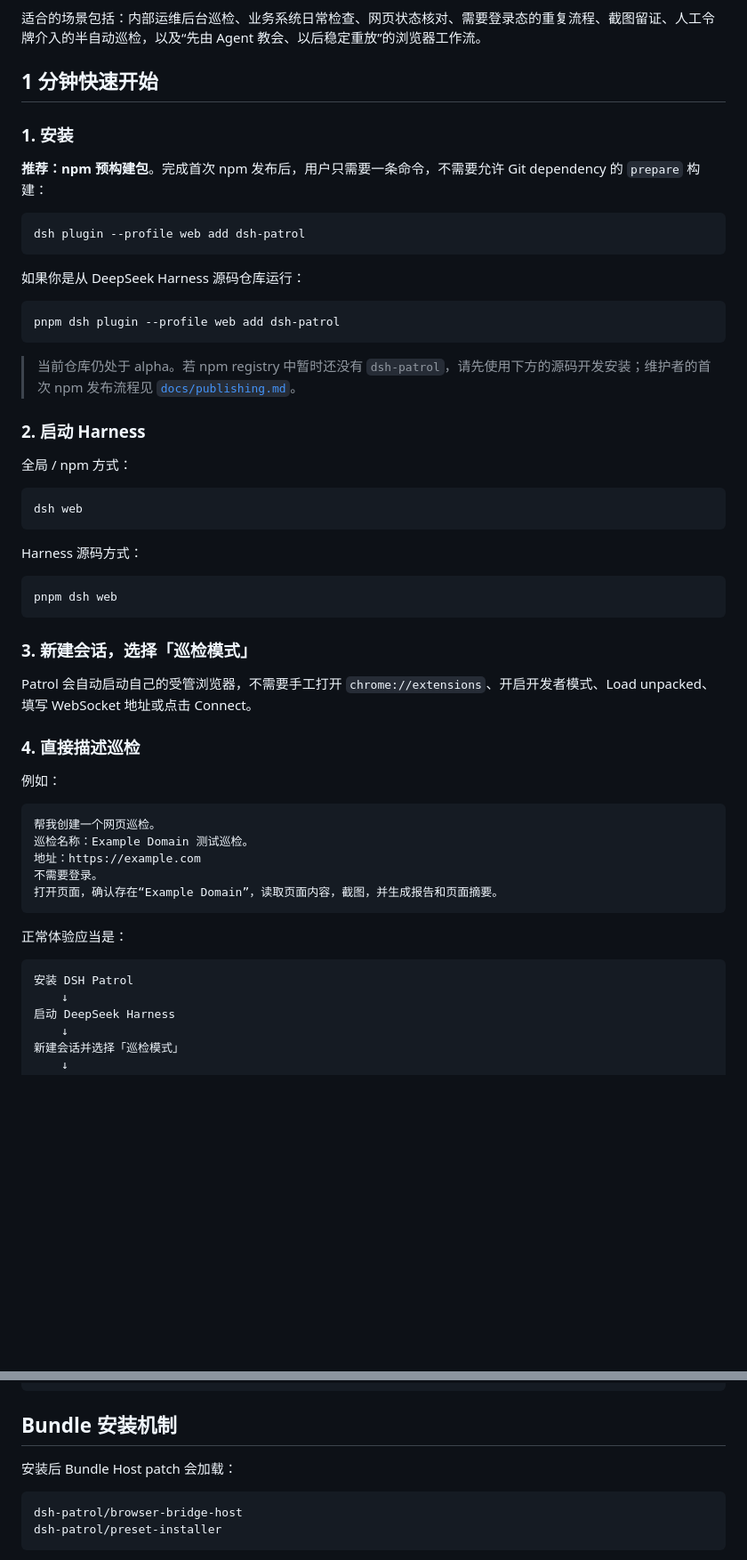
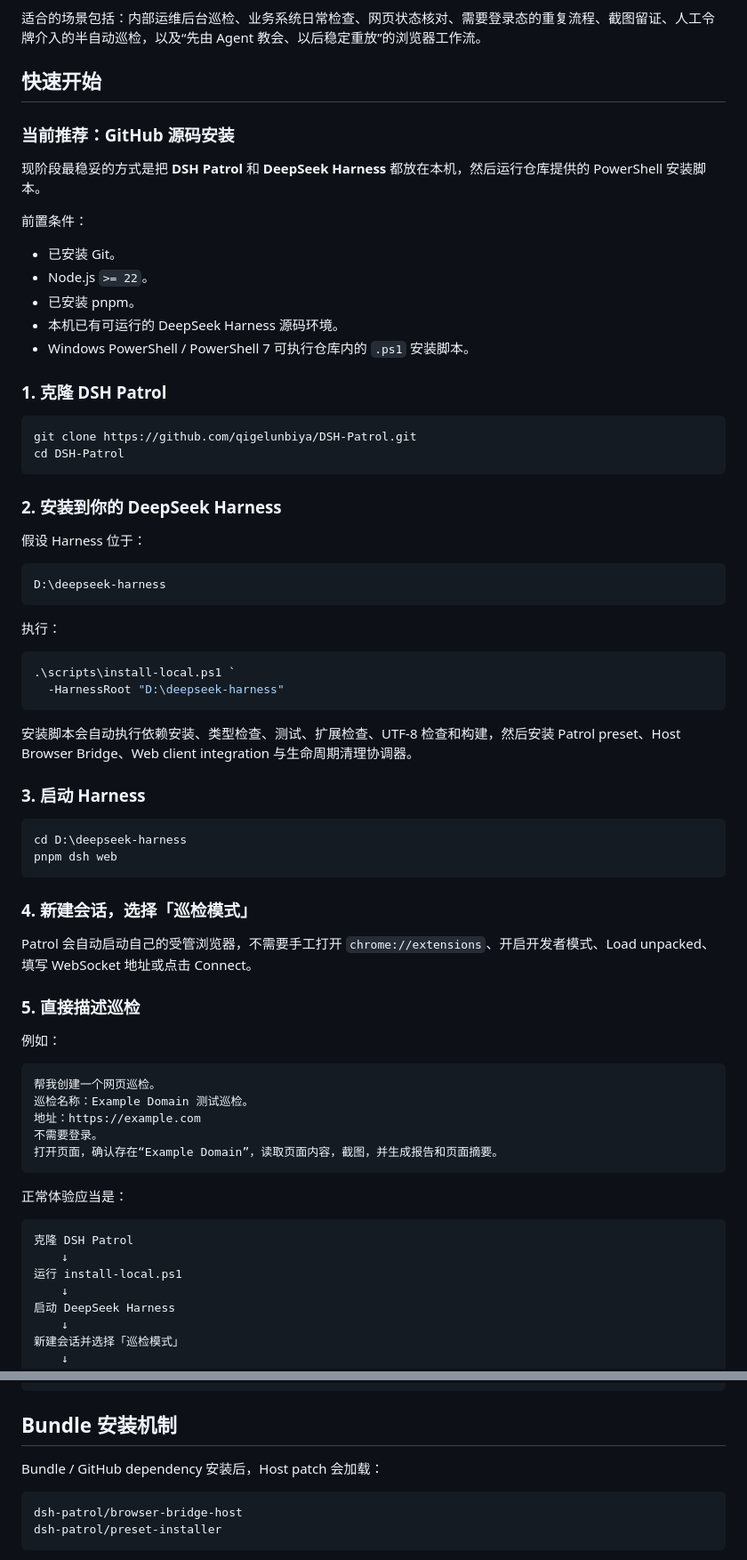
Before and after one commit to qigelunbiya/DSH-Patrol, a Markdown page: README.md, 2 parts joined by grey strips. Shown at 89% size. Rendered like a GitHub page; blank space fills up the shorter version.

Commit message:
docs: make GitHub source install the alpha default

````diff
--- a/README.md
+++ b/README.md
@@ -30,43 +33,56 @@
 
 适合的场景包括：内部运维后台巡检、业务系统日常检查、网页状态核对、需要登录态的重复流程、截图留证、人工令牌介入的半自动巡检，以及“先由 Agent 教会、以后稳定重放”的浏览器工作流。
 
-## 1 分钟快速开始
+## 快速开始
 
-### 1. 安装
+### 当前推荐：GitHub 源码安装
 
-**推荐：npm 预构建包**。完成首次 npm 发布后，用户只需要一条命令，不需要允许 Git dependency 的 `prepare` 构建：
+现阶段最稳妥的方式是把 **DSH Patrol** 和 **DeepSeek Harness** 都放在本机，然后运行仓库提供的 PowerShell 安装脚本。
 
-```bash
-dsh plugin --profile web add dsh-patrol
+前置条件：
+
+- 已安装 Git。
+- Node.js `>= 22`。
+- 已安装 pnpm。
+- 本机已有可运行的 DeepSeek Harness 源码环境。
+- Windows PowerShell / PowerShell 7 可执行仓库内的 `.ps1` 安装脚本。
+
+### 1. 克隆 DSH Patrol
+
+```powershell
+git clone https://github.com/qigelunbiya/DSH-Patrol.git
+cd DSH-Patrol
 ```
 
-如果你是从 DeepSeek Harness 源码仓库运行：
+### 2. 安装到你的 DeepSeek Harness
+
+假设 Harness 位于：
+
+```text
+D:\deepseek-harness
+```
+
+执行：
 
 ```powershell
-pnpm dsh plugin --profile web add dsh-patrol
+.\scripts\install-local.ps1 `
+  -HarnessRoot "D:\deepseek-harness"
 ```
 
-> 当前仓库仍处于 alpha。若 npm registry 中暂时还没有 `dsh-patrol`，请先使用下方的源码开发安装；维护者的首次 npm 发布流程见 [`docs/publishing.md`](docs/publishing.md)。
+安装脚本会自动执行依赖安装、类型检查、测试、扩展检查、UTF-8 检查和构建，然后安装 Patrol preset、Host Browser Bridge、Web client integration 与生命周期清理协调器。
 
-### 2. 启动 Harness
-
-全局 / npm 方式：
-
-```bash
-dsh web
-```
-
-Harness 源码方式：
+### 3. 启动 Harness
 
 ```powershell
+cd D:\deepseek-harness
 pnpm dsh web
 ```
 
-### 3. 新建会话，选择「巡检模式」
+### 4. 新建会话，选择「巡检模式」
 
 Patrol 会自动启动自己的受管浏览器，不需要手工打开 `chrome://extensions`、开启开发者模式、Load unpacked、填写 WebSocket 地址或点击 Connect。
 
-### 4. 直接描述巡检
+### 5. 直接描述巡检
 
 例如：
 
@@ -81,7 +97,9 @@ Patrol 会自动启动自己的受管浏览器，不需要手工打开 `chrome:/
 正常体验应当是：
 
 ```text
-安装 DSH Patrol
+克隆 DSH Patrol
+    ↓
+运行 install-local.ps1
     ↓
 启动 DeepSeek Harness
     ↓
@@ -266,7 +279,7 @@ DeepSeek Harness
 
 ## Bundle 安装机制
 
-安装后 Bundle Host patch 会加载：
+Bundle / GitHub dependency 安装后，Host patch 会加载：
 
 ```text
 dsh-patrol/browser-bridge-host
````
Also changed, not shown: other parts of README.md (+71 -89 lines).
